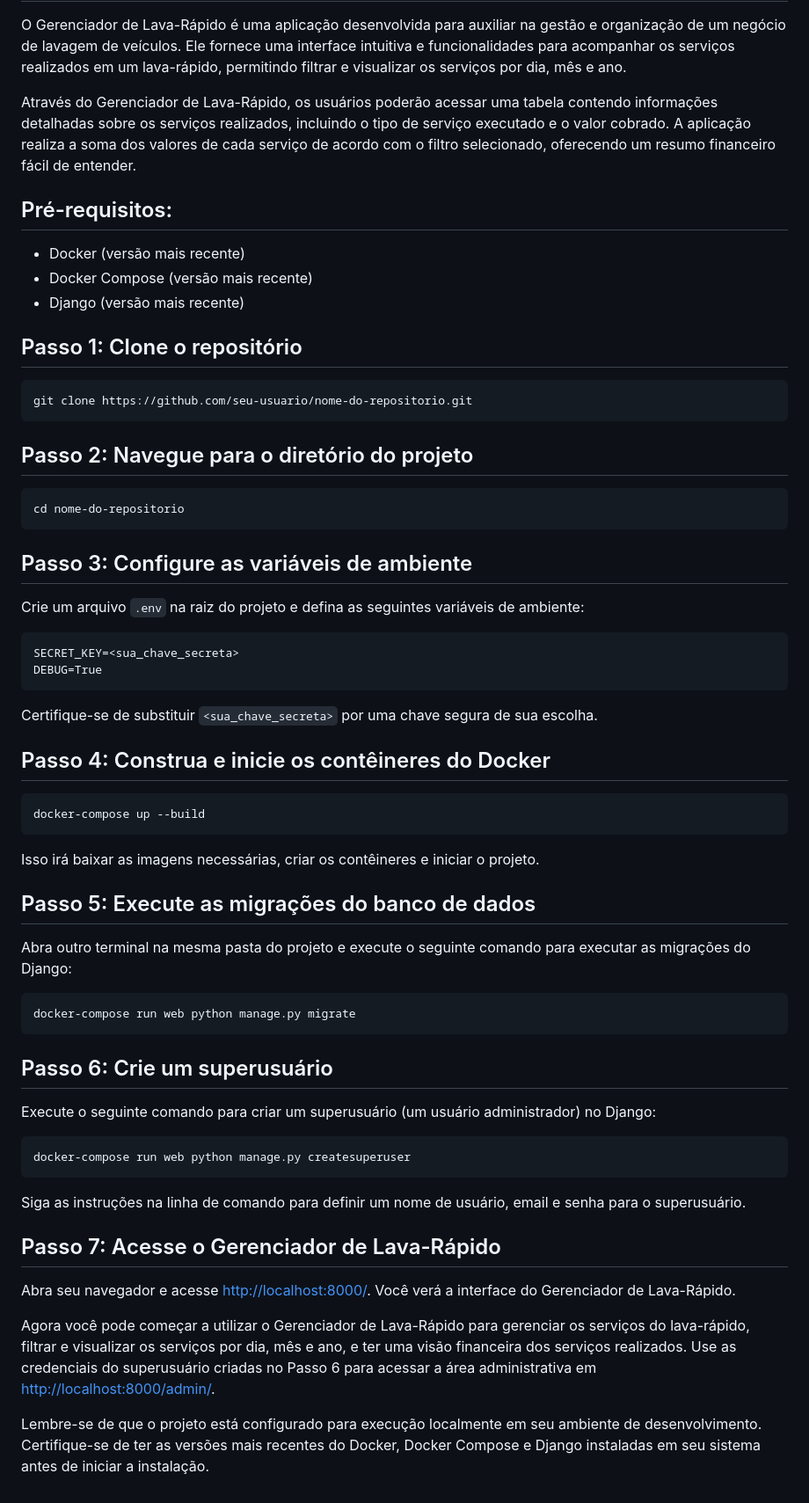
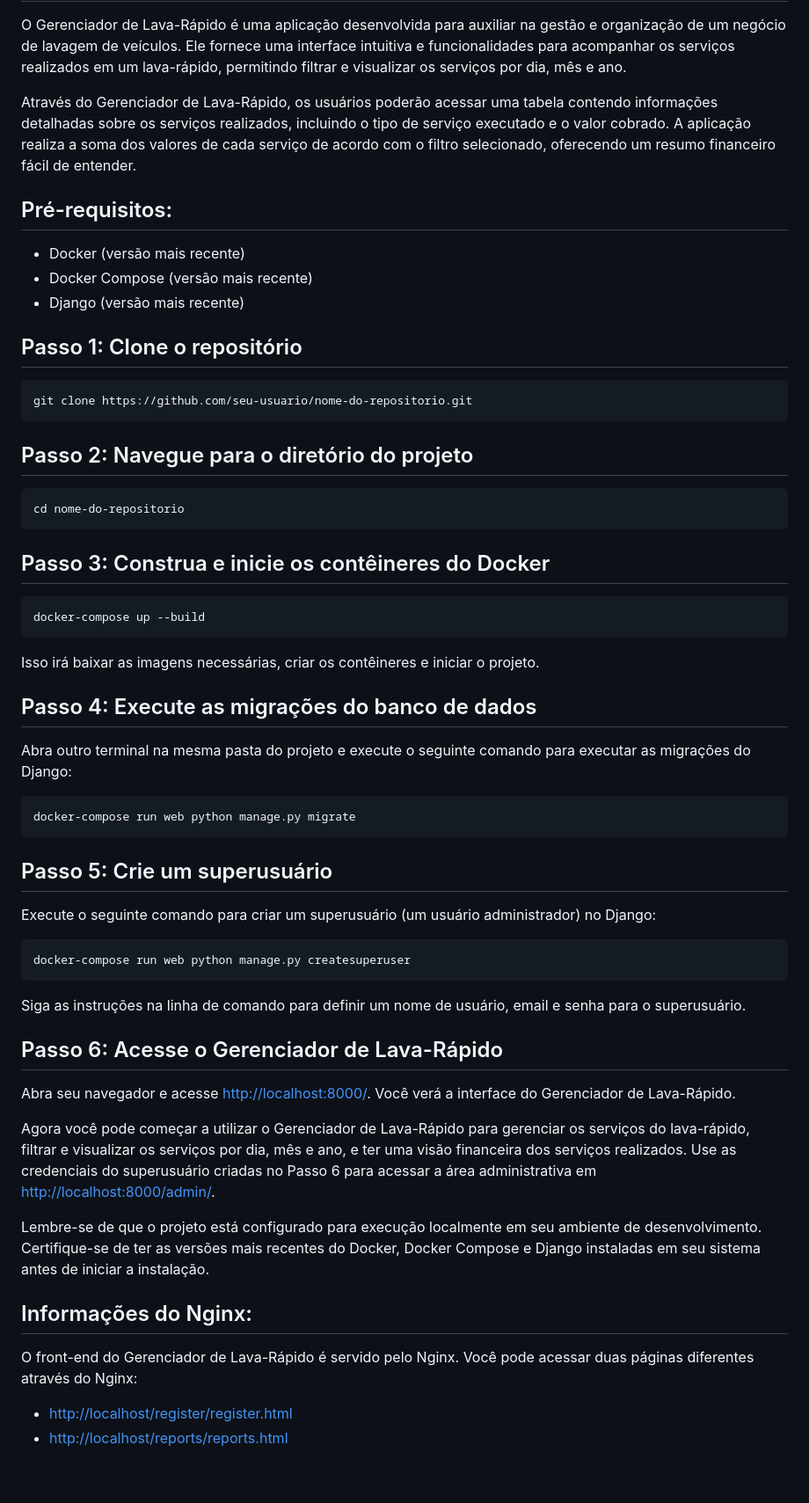
Before and after one commit to CarlosHCR/carwash, a Markdown page: README.md, the part around the change. Shown at 88% size. Rendered like a GitHub page.

```diff
--- a/README.md
+++ b/README.md
@@ -1,45 +1,35 @@
 <h2>Descrição:</h2>
 <p>O Gerenciador de Lava-Rápido é uma aplicação desenvolvida para auxiliar na gestão e organização de um negócio de lavagem de veículos.
 Ele fornece uma interface intuitiva e funcionalidades para acompanhar os serviços realizados em um lava-rápido, permitindo filtrar e visualizar os serviços por dia, mês e ano.</p>
-
 <p>Através do Gerenciador de Lava-Rápido, os usuários poderão acessar uma tabela contendo informações detalhadas sobre os serviços realizados,
 incluindo o tipo de serviço executado e o valor cobrado. A aplicação realiza a soma dos valores de cada serviço de acordo com o filtro selecionado, oferecendo um resumo financeiro fácil de entender.</p>
-
 <h2>Pré-requisitos:</h2>
 <ul>
   <li>Docker (versão mais recente)</li>
   <li>Docker Compose (versão mais recente)</li>
   <li>Django (versão mais recente)</li>
 </ul>
-
 <h2>Passo 1: Clone o repositório</h2>
 <pre><code>git clone https://github.com/seu-usuario/nome-do-repositorio.git</code></pre>
-
 <h2>Passo 2: Navegue para o diretório do projeto</h2>
 <pre><code>cd nome-do-repositorio</code></pre>
-
-<h2>Passo 3: Configure as variáveis de ambiente</h2>
-<p>Crie um arquivo <code>.env</code> na raiz do projeto e defina as seguintes variáveis de ambiente:</p>
-<pre><code>SECRET_KEY=&lt;sua_chave_secreta&gt;
-DEBUG=True</code></pre>
-<p>Certifique-se de substituir <code>&lt;sua_chave_secreta&gt;</code> por uma chave segura de sua escolha.</p>
-
-<h2>Passo 4: Construa e inicie os contêineres do Docker</h2>
+<h2>Passo 3: Construa e inicie os contêineres do Docker</h2>
 <pre><code>docker-compose up --build</code></pre>
 <p>Isso irá baixar as imagens necessárias, criar os contêineres e iniciar o projeto.</p>
-
-<h2>Passo 5: Execute as migrações do banco de dados</h2>
+<h2>Passo 4: Execute as migrações do banco de dados</h2>
 <p>Abra outro terminal na mesma pasta do projeto e execute o seguinte comando para executar as migrações do Django:</p>
 <pre><code>docker-compose run web python manage.py migrate</code></pre>
-
-<h2>Passo 6: Crie um superusuário</h2>
+<h2>Passo 5: Crie um superusuário</h2>
 <p>Execute o seguinte comando para criar um superusuário (um usuário administrador) no Django:</p>
 <pre><code>docker-compose run web python manage.py createsuperuser</code></pre>
 <p>Siga as instruções na linha de comando para definir um nome de usuário, email e senha para o superusuário.</p>
-
-<h2>Passo 7: Acesse o Gerenciador de Lava-Rápido</h2>
+<h2>Passo 6: Acesse o Gerenciador de Lava-Rápido</h2>
 <p>Abra seu navegador e acesse <a href="http://localhost:8000/">http://localhost:8000/</a>. Você verá a interface do Gerenciador de Lava-Rápido.</p>
-
 <p>Agora você pode começar a utilizar o Gerenciador de Lava-Rápido para gerenciar os serviços do lava-rápido, filtrar e visualizar os serviços por dia, mês e ano, e ter uma visão financeira dos serviços realizados. Use as credenciais do superusuário criadas no Passo 6 para acessar a área administrativa em <a href="http://localhost:8000/admin/">http://localhost:8000/admin/</a>.</p>
-
 <p>Lembre-se de que o projeto está configurado para execução localmente em seu ambiente de desenvolvimento. Certifique-se de ter as versões mais recentes do Docker, Docker Compose e Django instaladas em seu sistema antes de iniciar a instalação.</p>
+<h2>Informações do Nginx:</h2>
+<p>O front-end do Gerenciador de Lava-Rápido é servido pelo Nginx. Você pode acessar duas páginas diferentes através do Nginx:</p>
+<ul>
+  <li><a href="http://localhost/register/register.html">http://localhost/register/register.html</a></li>
+  <li><a href="http://localhost/reports/reports.html">http://localhost/reports/reports.html</a></li>
+</ul>
```
